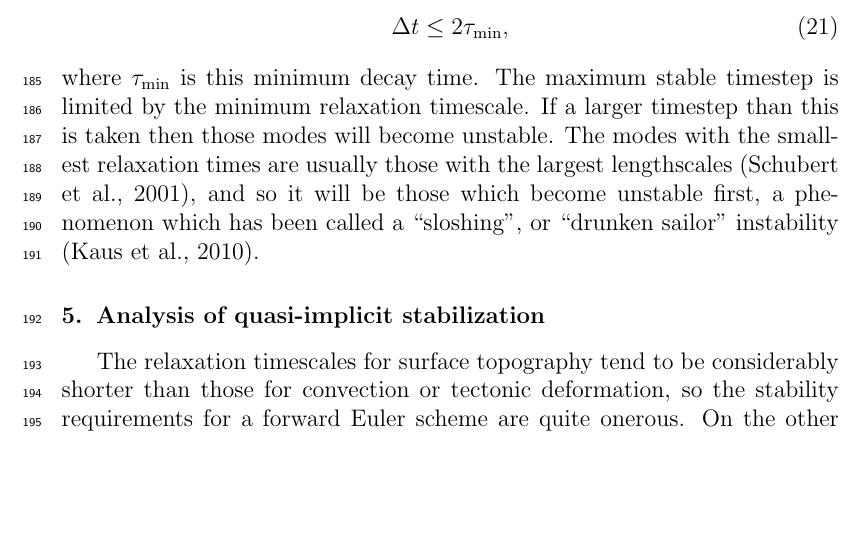
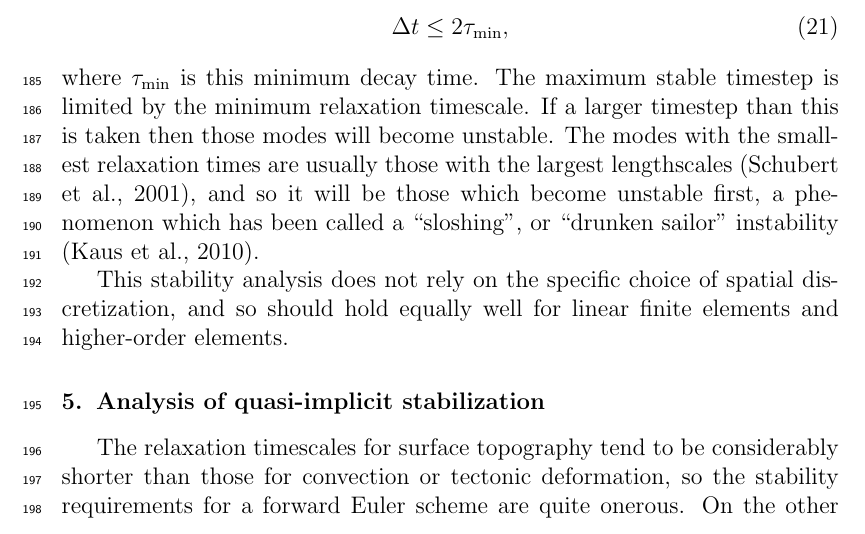
Before and after one commit to ian-r-rose/free-surface-paper, a LaTeX paper (free-surface-paper.tex): part of page 8 of 34, cut so that both start at the same text, the shorter picture padded with empty space. Compiled offline with pdfLaTeX.

Commit message:
Add note about spatial discretizations.

```diff
--- a/free-surface-paper.tex
+++ b/free-surface-paper.tex
@@ -477,6 +477,9 @@ If a larger timestep than this is taken then those modes will become unstable.
 The modes with the smallest relaxation times are usually those with the largest lengthscales \citep{schubert2001mantle},
 and so it will be those which become unstable first, a phenomenon which has been called
 a ``sloshing'', or ``drunken sailor'' instability \citep{kaus2010stabilization}.
+
+This stability analysis does not rely on the specific choice of spatial discretization,
+and so should hold equally well for linear finite elements and higher-order elements.
 
 \section{Analysis of quasi-implicit stabilization}
 \label{sec:kmm}
```
